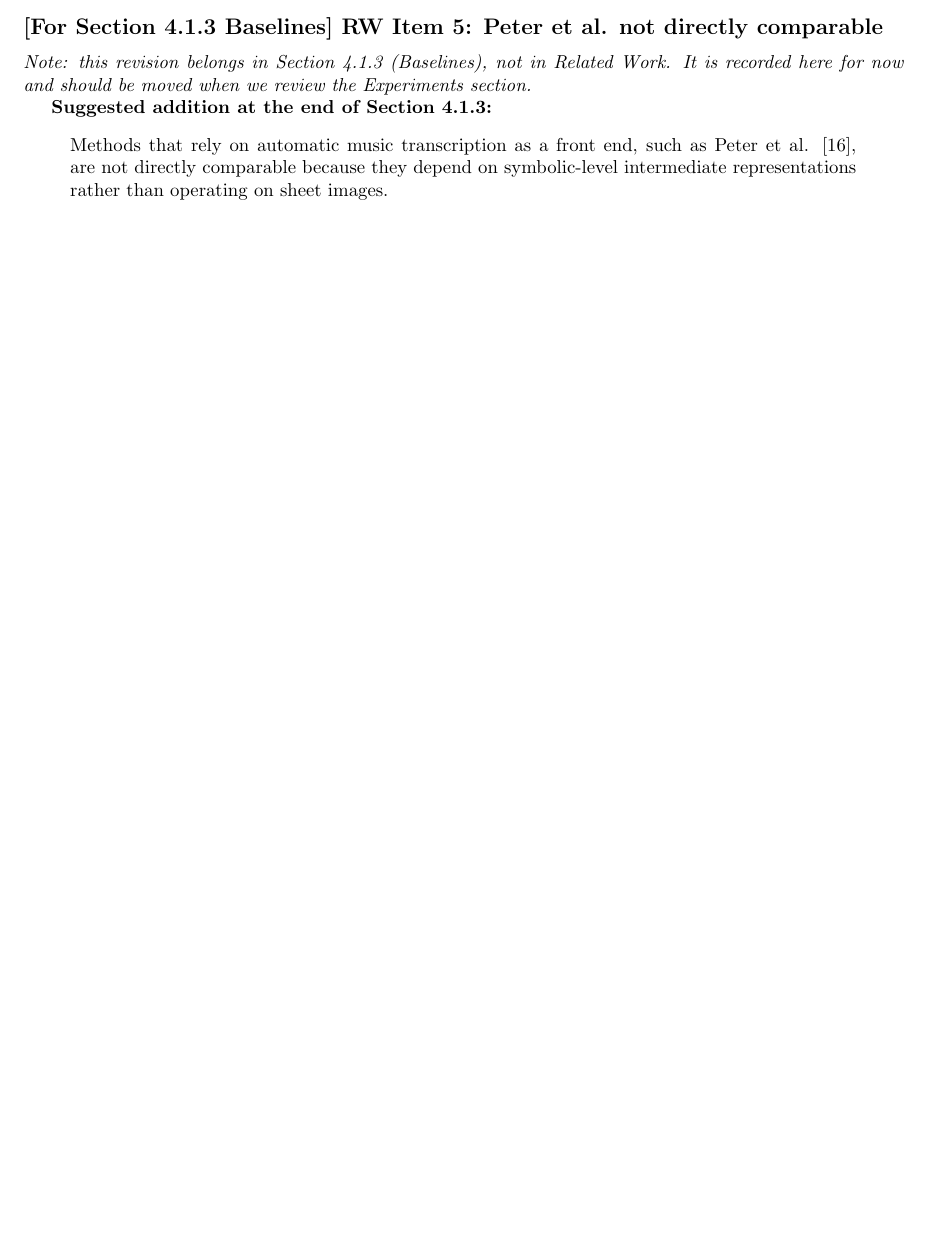
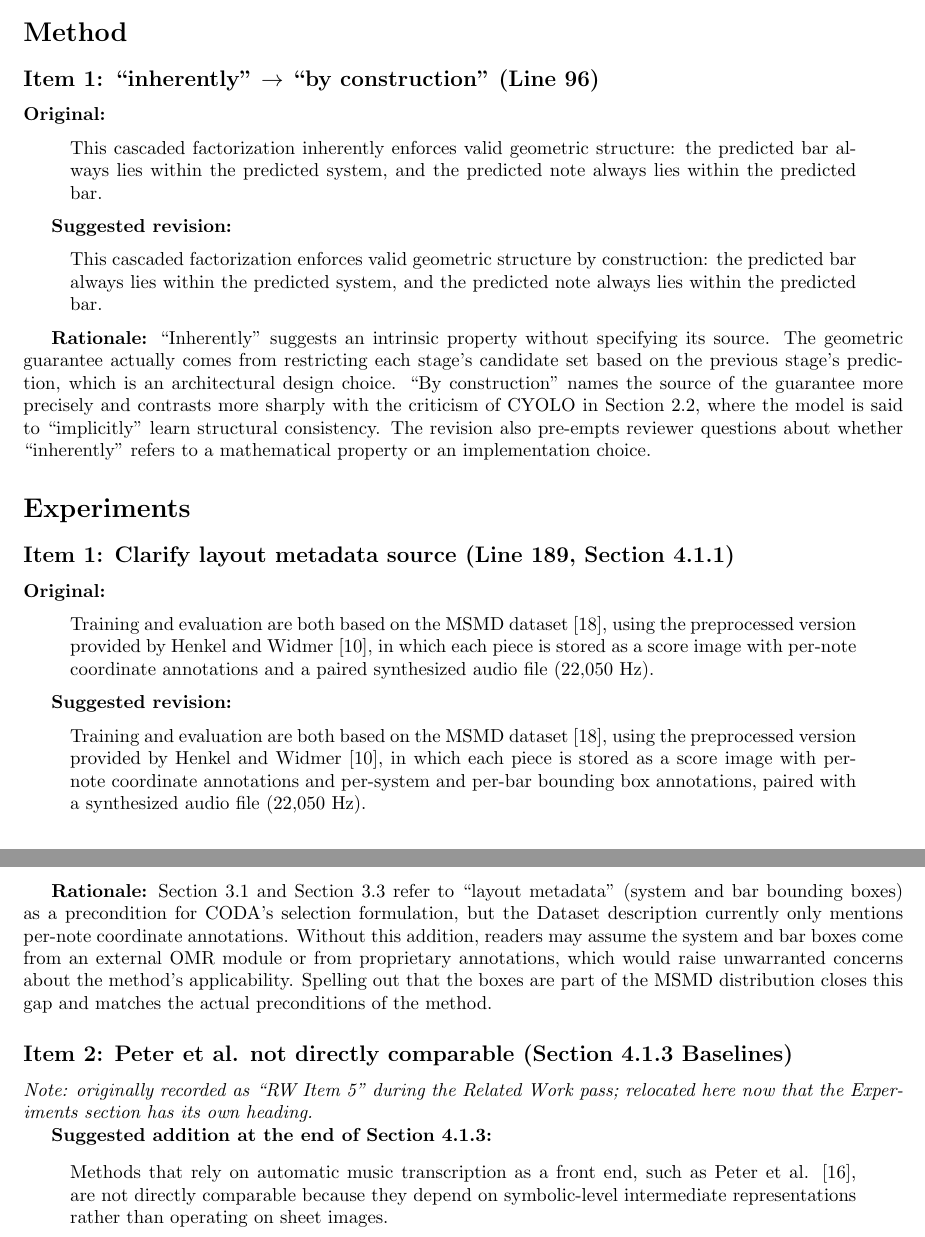
Before and after one commit to ValleyC/ISMIR, a LaTeX document (coda_revisions.tex): part of page 5 of 5 before the commit and two parts of pages 5 and 6 of 6 after it, the two joined at a grey line, cut at the place of the change, the shorter picture padded with empty space. Compiled offline with pdfLaTeX.

Commit message:
3.1 editing comments

```diff
--- a/coda_revisions.tex
+++ b/coda_revisions.tex
@@ -191,9 +206,44 @@ However, the three heads predict in parallel without cross-level constraints, pr
 \textbf{Rationale:}
 CYOLO uses an LSTM to process the audio sequence, which does provide temporal context at the audio encoding level. The original phrasing ``each frame is decoded independently of the previous one'' could be read as claiming that CYOLO has no temporal memory at all, which is inaccurate. The revised phrasing makes the criticism precise: what CYOLO lacks is not temporal audio context but temporal consistency constraints at the prediction output level. That is, the predicted system, bar, and note at frame $t$ are not constrained by the predictions at frame $t{-}1$. This is the specific gap that CODA's beam search and learned temporal priors address.
 
-\subsection*{[For Section 4.1.3 Baselines] RW Item 5: Peter et al. not directly comparable}
+\section*{Method}
 
-\textit{Note: this revision belongs in Section 4.1.3 (Baselines), not in Related Work. It is recorded here for now and should be moved when we review the Experiments section.}
+\subsection*{Item 1: ``inherently'' $\to$ ``by construction'' (Line 96)}
+
+\textbf{Original:}
+\begin{quote}
+This cascaded factorization inherently enforces valid geometric structure: the predicted bar always lies within the predicted system, and the predicted note always lies within the predicted bar.
+\end{quote}
+
+\textbf{Suggested revision:}
+\begin{quote}
+This cascaded factorization enforces valid geometric structure by construction: the predicted bar always lies within the predicted system, and the predicted note always lies within the predicted bar.
+\end{quote}
+
+\textbf{Rationale:}
+``Inherently'' suggests an intrinsic property without specifying its source. The geometric guarantee actually comes from restricting each stage's candidate set based on the previous stage's prediction, which is an architectural design choice. ``By construction'' names the source of the guarantee more precisely and contrasts more sharply with the criticism of CYOLO in Section 2.2, where the model is said to ``implicitly'' learn structural consistency. The revision also pre-empts reviewer questions about whether ``inherently'' refers to a mathematical property or an implementation choice.
+
+
+\section*{Experiments}
+
+\subsection*{Item 1: Clarify layout metadata source (Line 189, Section 4.1.1)}
+
+\textbf{Original:}
+\begin{quote}
+Training and evaluation are both based on the MSMD dataset [18], using the preprocessed version provided by Henkel and Widmer [10], in which each piece is stored as a score image with per-note coordinate annotations and a paired synthesized audio file (22,050 Hz).
+\end{quote}
+
+\textbf{Suggested revision:}
+\begin{quote}
+Training and evaluation are both based on the MSMD dataset [18], using the preprocessed version provided by Henkel and Widmer [10], in which each piece is stored as a score image with per-note coordinate annotations and per-system and per-bar bounding box annotations, paired with a synthesized audio file (22,050 Hz).
+\end{quote}
+
+\textbf{Rationale:}
+Section 3.1 and Section 3.3 refer to ``layout metadata'' (system and bar bounding boxes) as a precondition for CODA's selection formulation, but the Dataset description currently only mentions per-note coordinate annotations. Without this addition, readers may assume the system and bar boxes come from an external OMR module or from proprietary annotations, which would raise unwarranted concerns about the method's applicability. Spelling out that the boxes are part of the MSMD distribution closes this gap and matches the actual preconditions of the method.
+
+\subsection*{Item 2: Peter et al. not directly comparable (Section 4.1.3 Baselines)}
+
+\textit{Note: originally recorded as ``RW Item 5'' during the Related Work pass; relocated here now that the Experiments section has its own heading.}
 
 \textbf{Suggested addition at the end of Section 4.1.3:}
 \begin{quote}
```
Also changed, not shown: coda_revisions.tex (15 more changed lines).
